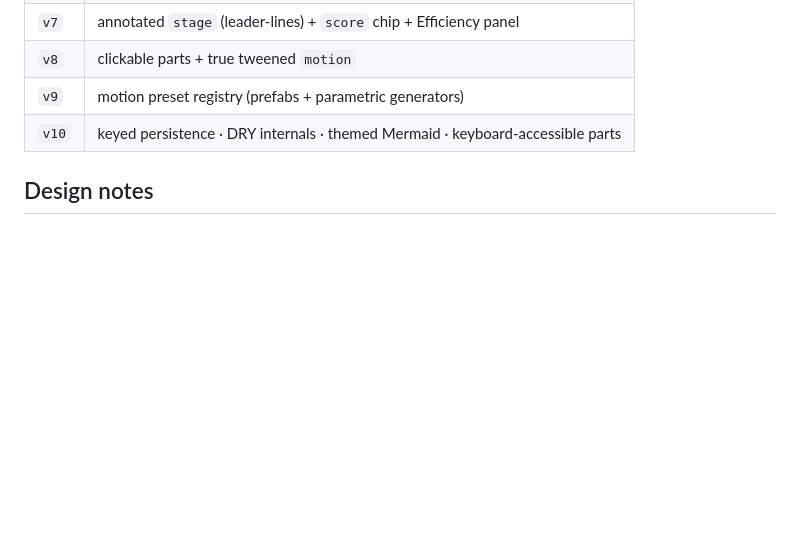
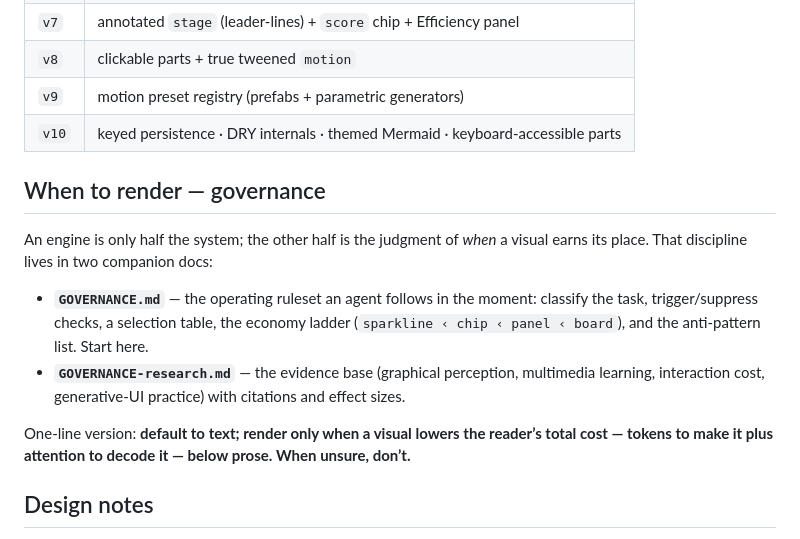
Before and after one commit to RussellBrb/vdb, a Markdown page: README.md, the part around the change. Rendered like a GitHub page; blank space fills up the shorter version.

Commit message:
docs: add VDB governance ruleset + research foundation; link from README

```diff
--- a/README.md
+++ b/README.md
@@ -129,6 +129,20 @@ so **bump the tag whenever `vdb.js` changes**.
 | `v9` | motion preset registry (prefabs + parametric generators) |
 | `v10` | keyed persistence · DRY internals · themed Mermaid · keyboard-accessible parts |
 
+## When to render — governance
+
+An engine is only half the system; the other half is the judgment of *when* a visual earns
+its place. That discipline lives in two companion docs:
+
+- **`GOVERNANCE.md`** — the operating ruleset an agent follows in the moment: classify the
+  task, trigger/suppress checks, a selection table, the economy ladder
+  (`sparkline ‹ chip ‹ panel ‹ board`), and the anti-pattern list. Start here.
+- **`GOVERNANCE-research.md`** — the evidence base (graphical perception, multimedia
+  learning, interaction cost, generative-UI practice) with citations and effect sizes.
+
+One-line version: **default to text; render only when a visual lowers the reader’s total
+cost — tokens to make it plus attention to decode it — below prose. When unsure, don’t.**
+
 ## Design notes
 
 Informed by Tufte (maximize data-ink, kill chartjunk) and Bob Ross's wet-on-wet method: paint the
```
Also changed, not shown: GOVERNANCE-research.md (added, +208 -0 lines), GOVERNANCE.md (added, +132 -0 lines).
